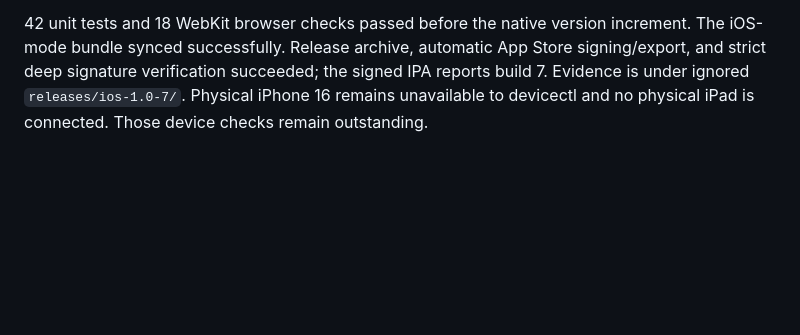
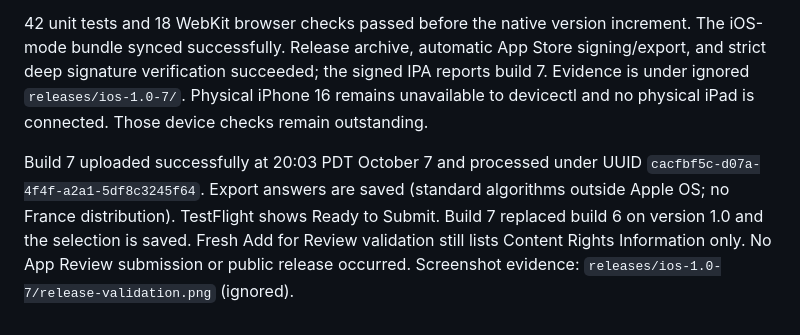
Before and after one commit to armonon/librarian, a Markdown page: docs/ios-release-readiness.md, the part around the change. Rendered like a GitHub page; blank space fills up the shorter version.

Commit message:
Record build 7 attachment and export compliance

```diff
--- a/docs/ios-release-readiness.md
+++ b/docs/ios-release-readiness.md
@@ -184,3 +184,11 @@ App Store signing/export, and strict deep signature verification succeeded;
 the signed IPA reports build 7. Evidence is under ignored
 `releases/ios-1.0-7/`. Physical iPhone 16 remains unavailable to devicectl and no
 physical iPad is connected. Those device checks remain outstanding.
+
+Build 7 uploaded successfully at 20:03 PDT October 7 and processed under UUID
+`cacfbf5c-d07a-4f4f-a2a1-5df8c3245f64`. Export answers are saved (standard
+algorithms outside Apple OS; no France distribution). TestFlight shows Ready to
+Submit. Build 7 replaced build 6 on version 1.0 and the selection is saved.
+Fresh Add for Review validation still lists Content Rights Information only.
+No App Review submission or public release occurred. Screenshot evidence:
+`releases/ios-1.0-7/release-validation.png` (ignored).
```
